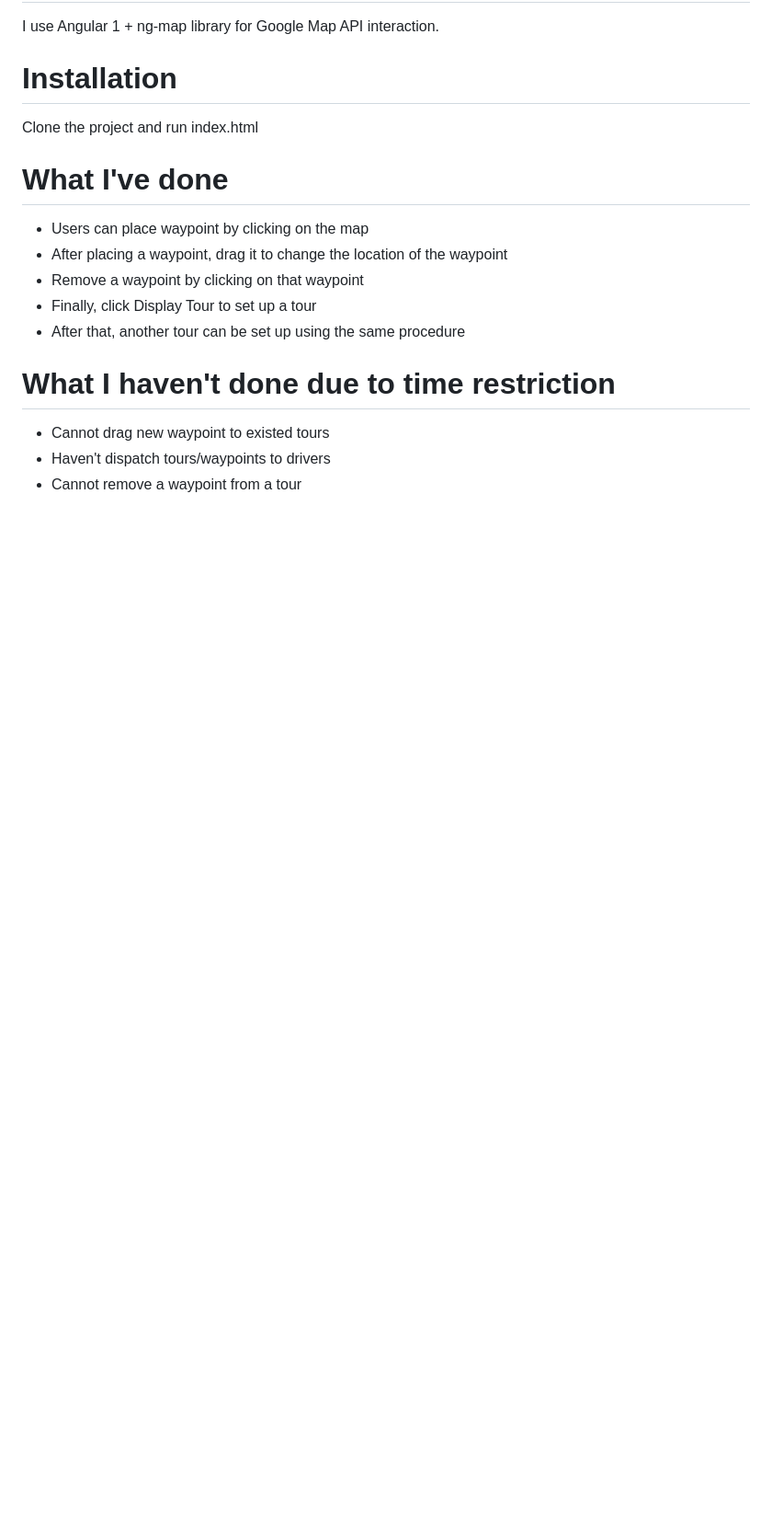
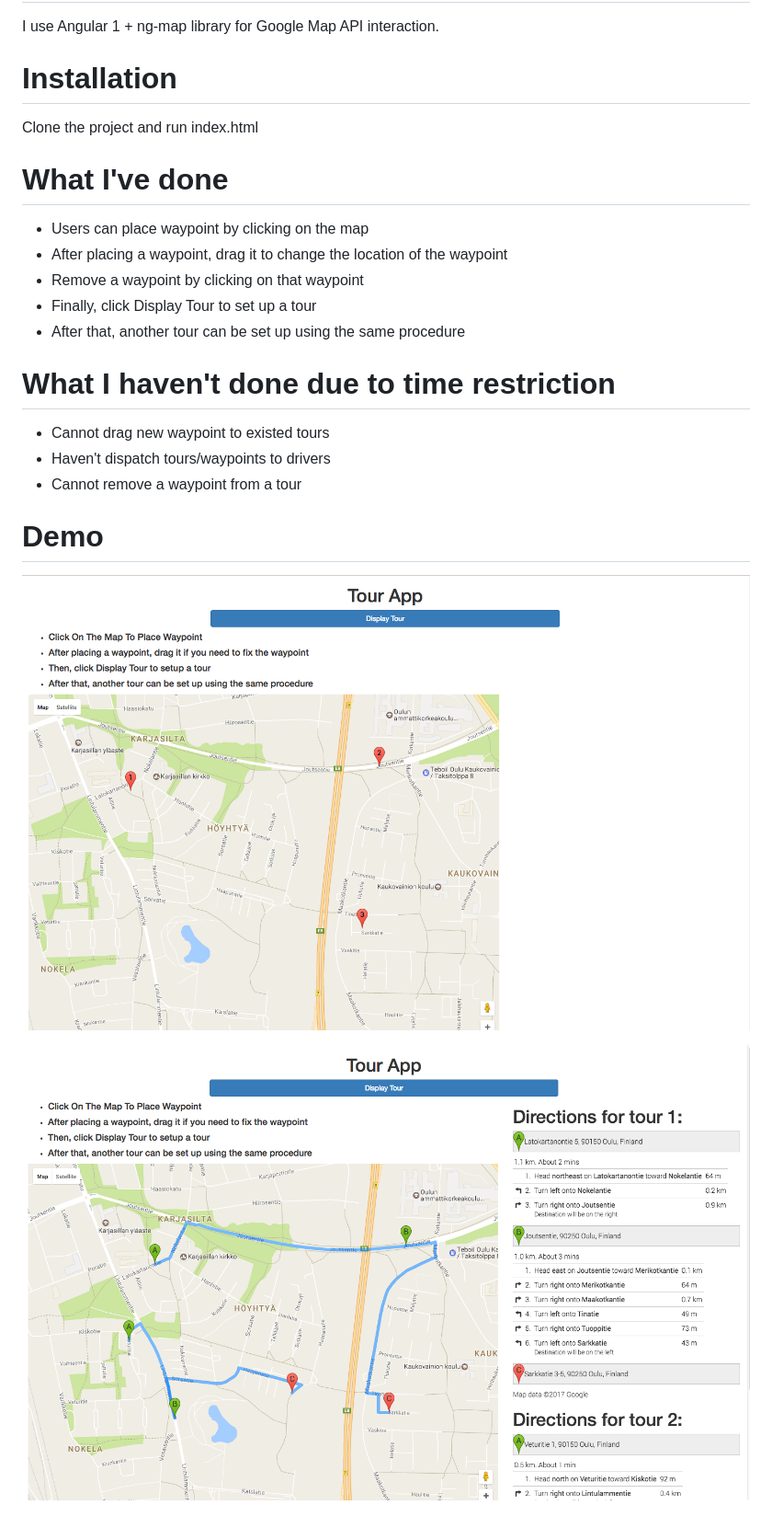
Before and after one commit to JoeNg93/Fitsmind_Test_Frontend, a Markdown page: README.md, the part around the change. Shown: that part at 92% size. Rendered like a GitHub page; pictures changed too: demo_pics/Demo_1.png (added), demo_pics/Demo_2.png (added); blank space fills up the shorter version.

```diff
--- a/README.md
+++ b/README.md
@@ -19,3 +19,9 @@ Clone the project and run index.html
 + Cannot drag new waypoint to existed tours
 + Haven't dispatch tours/waypoints to drivers
 + Cannot remove a waypoint from a tour
+
+# Demo
+
+![Image](./demo_pics/Demo_1.png)
+
+![Image](./demo_pics/Demo_2.png)
```
